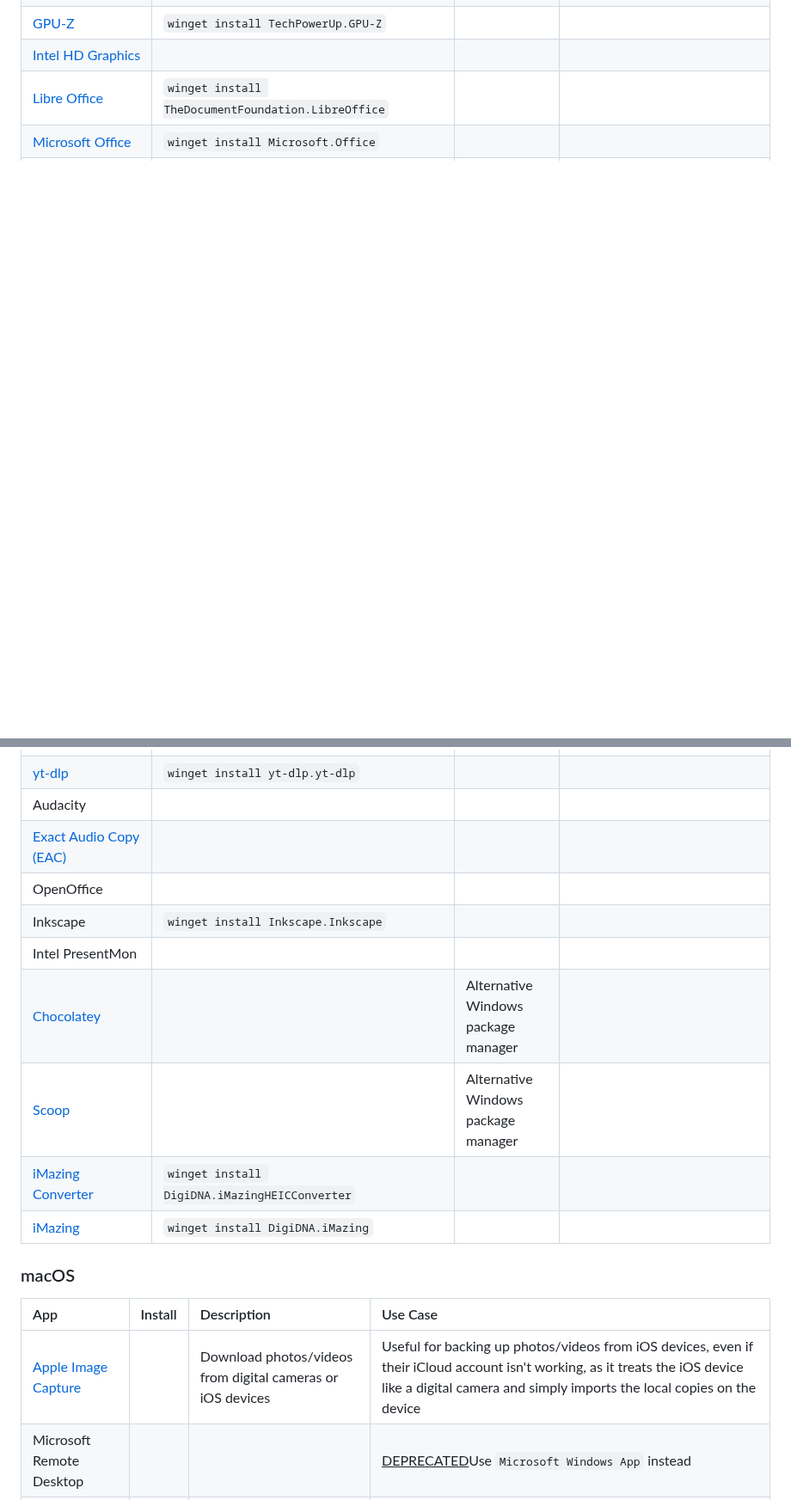
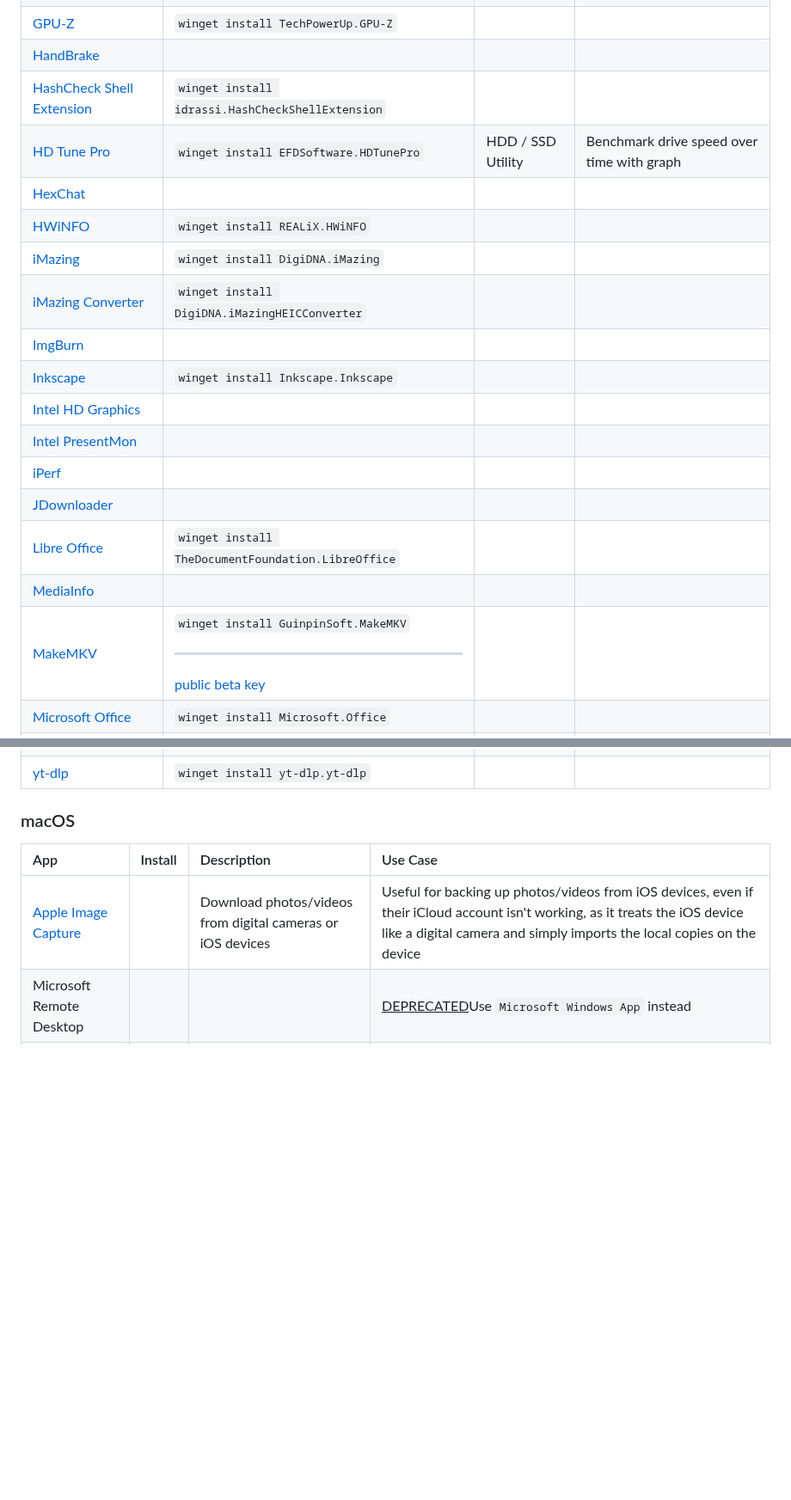
Before and after one commit to WelFedTed/Technician, a Markdown page: Docs/manual.md, 2 parts joined by grey strips. Shown at 86% size. GitHub-like rendering; blank space fills up the shorter version.

Commit message:
update manual

```diff
--- a/Docs/manual.md
+++ b/Docs/manual.md
@@ -796,4 +818,18 @@ Please email [shaun@copscorp.com.au](mailto:shaun@copscorp.com.au) with any corr
 | [GPU-Z](https://www.techpowerup.com/download/techpowerup-gpu-z/) | `winget install TechPowerUp.GPU-Z` |||
+| [HandBrake](https://handbrake.fr/) ||||
+| [HashCheck Shell Extension](https://github.com/idrassi/HashCheck) | `winget install idrassi.HashCheckShellExtension` |||
+| [HD Tune Pro](https://www.hdtune.com/index.html) | `winget install EFDSoftware.HDTunePro` | HDD / SSD Utility | Benchmark drive speed over time with graph |
+| [HexChat](https://hexchat.github.io/) ||||
+| [HWiNFO](https://www.hwinfo.com/) | `winget install REALiX.HWiNFO` |||
+| [iMazing](https://imazing.com/) | `winget install DigiDNA.iMazing` |||
+| [iMazing Converter](https://imazing.com/converter) | `winget install DigiDNA.iMazingHEICConverter`|||
+| [ImgBurn](https://www.imgburn.com/) ||||
+| [Inkscape](https://inkscape.org/) | `winget install Inkscape.Inkscape` |||
 | [Intel HD Graphics](https://www.intel.com/content/www/us/en/support/products/80939/graphics.html) ||||
+| [Intel PresentMon](https://game.intel.com/us/intel-presentmon/) ||||
+| [iPerf](https://iperf.fr/) ||||
+| [JDownloader](https://jdownloader.org/) ||||
 | [Libre Office](https://www.libreoffice.org/) | `winget install TheDocumentFoundation.LibreOffice` |||
+| [MediaInfo](https://mediaarea.net/en/MediaInfo) ||||
+| [MakeMKV](https://www.makemkv.com/) | `winget install GuinpinSoft.MakeMKV`<hr>[public beta key](https://forum.makemkv.com/forum/viewtopic.php?f=5&t=1053) |||
 | [Microsoft Office](https://www.microsoft.com/en-au/microsoft-365/microsoft-office) | `winget install Microsoft.Office` |||
@@ -861,13 +874,4 @@ Please email [shaun@copscorp.com.au](mailto:shaun@copscorp.com.au) with any corr
 | [yt-dlp](https://github.com/yt-dlp/yt-dlp) | `winget install yt-dlp.yt-dlp` |||
-| Audacity ||||
-| [Exact Audio Copy (EAC)](https://www.exactaudiocopy.de/) ||||
-| OpenOffice ||||
-| Inkscape | `winget install Inkscape.Inkscape` |||
-| Intel PresentMon ||||
-| [Chocolatey](https://chocolatey.org/) || Alternative Windows package manager ||
-| [Scoop](https://scoop.sh/) || Alternative Windows package manager ||
-| [iMazing Converter](https://imazing.com/converter) | `winget install DigiDNA.iMazingHEICConverter`|||
-| [iMazing](https://imazing.com/) | `winget install DigiDNA.iMazing` |||
 <!-- TODO: finish this table -->
 
 ### macOS
```
Also changed, not shown: other parts of Docs/manual.md (+129 -143 lines).
